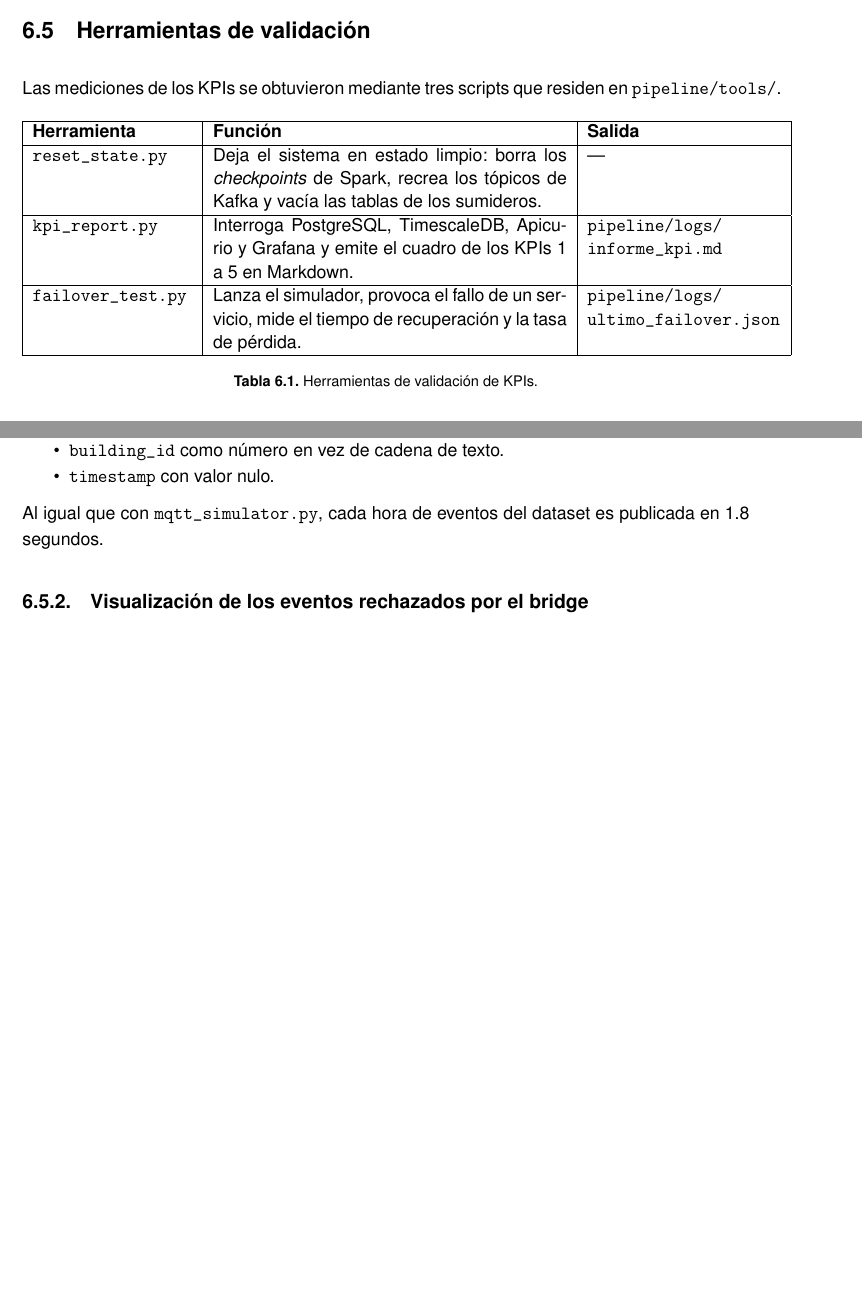
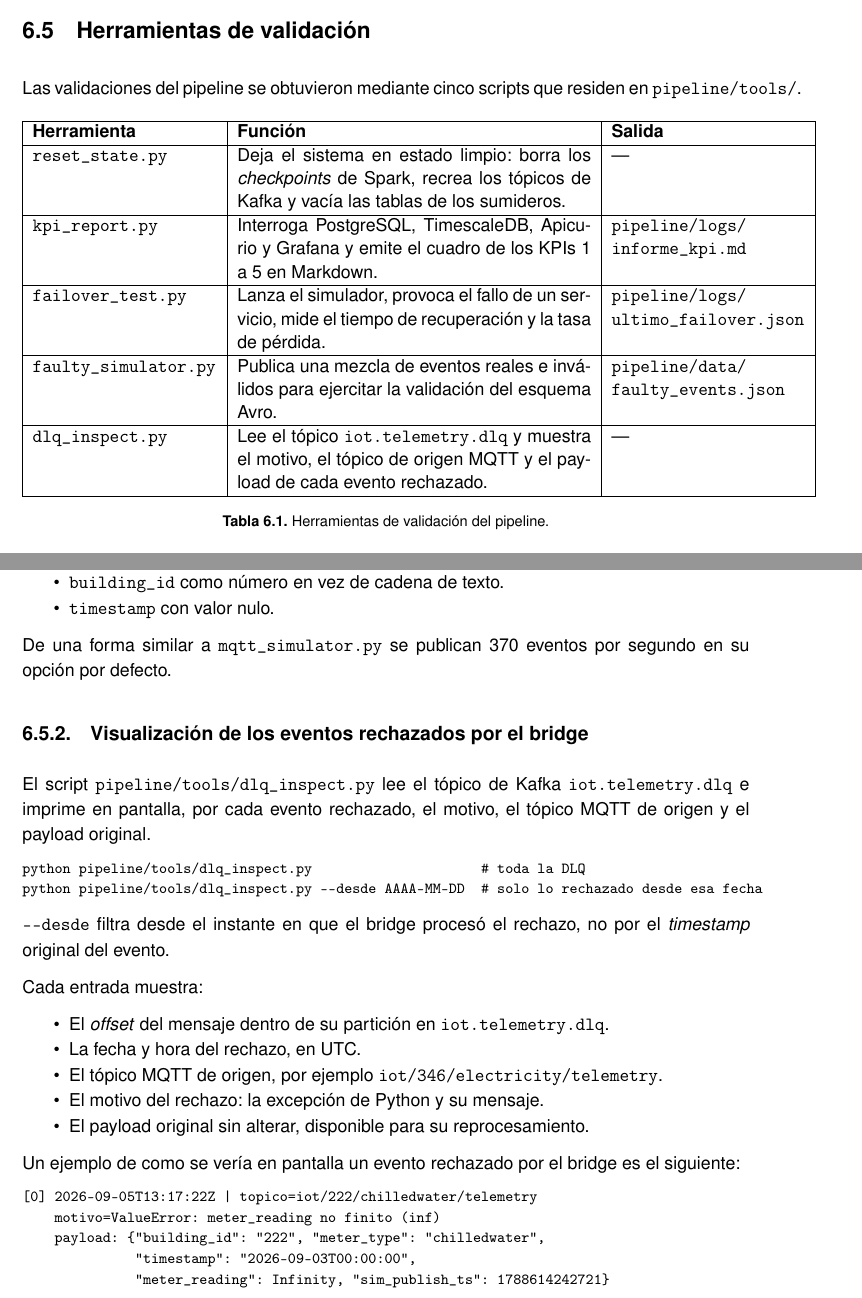
Before and after one commit to paterninausa/uea_tfm, a LaTeX document (docs/main.tex, which reads docs/capitulos/Ejecucion.tex): two parts of pages 52 and 53 of 60, joined at a grey line, cut so that both start at the same text, the shorter picture padded with empty space. Compiled offline with pdfLaTeX.

Commit message:
herramientas añadidas en tools/

```diff
--- a/docs/capitulos/Ejecucion.tex
+++ b/docs/capitulos/Ejecucion.tex
@@ -92,18 +92,20 @@ Mosquitto se encarga de repartir los mensajes entre las réplicas del bridge. El
 \section{Herramientas de validación}
 \label{sec:ejec-herramientas}
 
-Las mediciones de los KPIs se obtuvieron mediante tres scripts que residen en \texttt{pipeline/tools/}.
+Las validaciones del pipeline se obtuvieron mediante cinco scripts que residen en \texttt{pipeline/tools/}.
 
 \begin{table}[H]
   \centering
-  \begin{tabular}{|p{3.3cm}|p{7.3cm}|p{4cm}|}
+  \begin{tabular}{|p{3.8cm}|p{7.3cm}|p{4cm}|}
     \hline
     \textbf{Herramienta} & \textbf{Función} & \textbf{Salida} \\ \hline
     \texttt{reset\_state.py} & Deja el sistema en estado limpio: borra los \textit{checkpoints} de Spark, recrea los tópicos de Kafka y vacía las tablas de los sumideros. & --- \\ \hline
     \texttt{kpi\_report.py} & Interroga PostgreSQL, TimescaleDB, Apicurio y Grafana y emite el cuadro de los KPIs 1 a 5 en Markdown. & \texttt{pipeline/logs/} \texttt{informe\_kpi.md} \\ \hline
     \texttt{failover\_test.py} & Lanza el simulador, provoca el fallo de un servicio, mide el tiempo de recuperación y la tasa de pérdida. & \texttt{pipeline/logs/} \texttt{ultimo\_failover.json} \\ \hline
+    \texttt{faulty\_simulator.py} & Publica una mezcla de eventos reales e inválidos para ejercitar la validación del esquema Avro. & \texttt{pipeline/data/} \texttt{faulty\_events.json} \\ \hline
+    \texttt{dlq\_inspect.py} & Lee el tópico \texttt{iot.telemetry.dlq} y muestra el motivo, el tópico de origen MQTT y el payload de cada evento rechazado. & --- \\ \hline
   \end{tabular}
-  \caption{Herramientas de validación de KPIs.}
+  \caption{Herramientas de validación del pipeline.}
   \label{tab:herramientas-validacion}
 \end{table}
 
@@ -145,6 +149,39 @@ Los seis motivos de rechazo introducidos son:
   \item \texttt{timestamp} con valor nulo.
 \end{itemize}
 
-Al igual que con \texttt{mqtt\_simulator.py}, cada hora de eventos del dataset es publicada en 1.8 segundos.
+De una forma similar a \texttt{mqtt\_simulator.py} se publican 370 eventos por segundo en su opción por defecto.
 
 \subsection{Visualización de los eventos rechazados por el bridge}
+
+El script \texttt{pipeline/tools/dlq\_inspect.py} lee el tópico de Kafka \texttt{iot.telemetry.dlq} e imprime en pantalla, por cada evento rechazado, el motivo, el tópico MQTT de origen y el payload original.
+
+{\footnotesize
+\begin{verbatim}
+python pipeline/tools/dlq_inspect.py                     # toda la DLQ
+python pipeline/tools/dlq_inspect.py --desde AAAA-MM-DD  # solo lo rechazado desde esa fecha
+\end{verbatim}
+}
+
+\texttt{-{}-desde} filtra desde el instante en que el bridge procesó el rechazo, no por el \textit{timestamp} original del evento.
+
+Cada entrada muestra:
+
+\begin{itemize}
+  \item El \textit{offset} del mensaje dentro de su partición en \texttt{iot.telemetry.dlq}.
+  \item La fecha y hora del rechazo, en UTC.
+  \item El tópico MQTT de origen, por ejemplo \texttt{iot/346/electricity/telemetry}.
+  \item El motivo del rechazo: la excepción de Python y su mensaje.
+  \item El payload original sin alterar, disponible para su reprocesamiento.
+\end{itemize}
+
+Un ejemplo de como se vería en pantalla un evento rechazado por el bridge es el siguiente:
+
+{\footnotesize
+\begin{verbatim}
+[0] 2026-09-05T13:17:22Z | topico=iot/222/chilledwater/telemetry
+    motivo=ValueError: meter_reading no finito (inf)
+    payload: {"building_id": "222", "meter_type": "chilledwater",
+              "timestamp": "2026-09-03T00:00:00",
+              "meter_reading": Infinity, "sim_publish_ts": 1788614242721}
+\end{verbatim}
+}
```
Also changed, not shown: docs/main.pdf, docs/capitulos/Ejecucion.tex (6 more changed lines).
